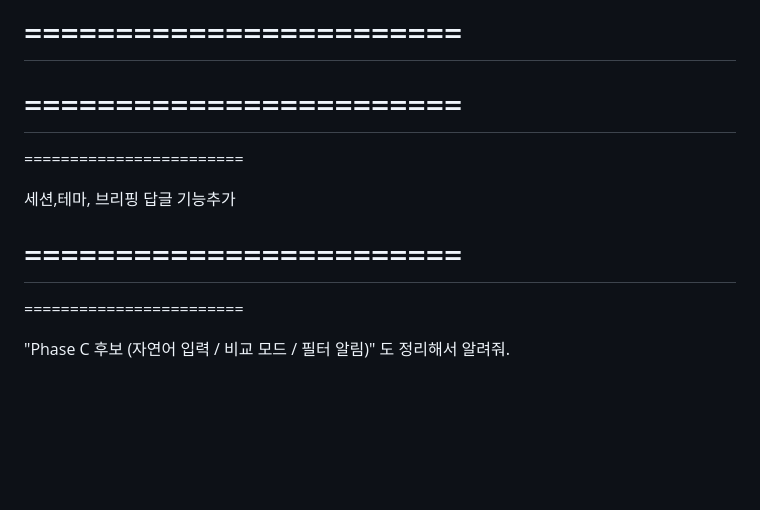
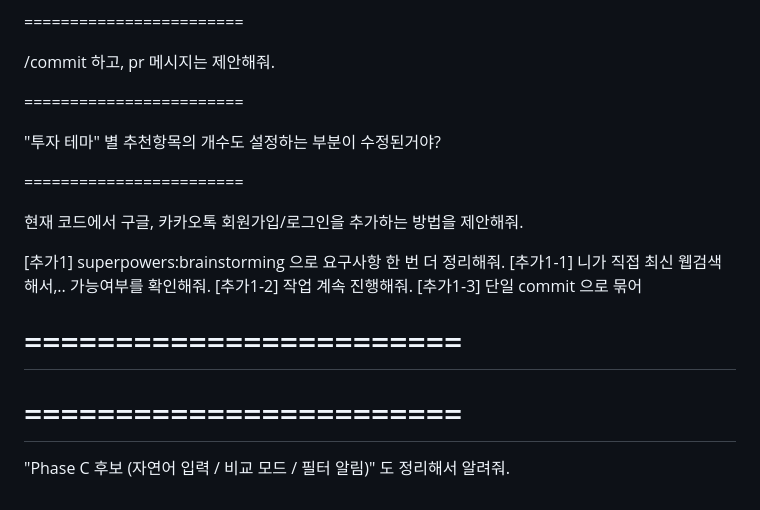
Before and after one commit to YawnsDuzin/investment-advisor, a Markdown page: _docs/_prompts/20260525_prompt.md, the part around the change. GitHub-like rendering; blank space fills up the shorter version.

```diff
--- a/_docs/_prompts/20260525_prompt.md
+++ b/_docs/_prompts/20260525_prompt.md
@@ -87,15 +87,25 @@ sudo systemctl restart investment-advisor-api
 [추가1] 모든 제안사항 순서대로 계획세우고 작업 진행해줘.
 
 ========================
+
+/commit 하고, pr 메시지는 제안해줘.
+
+========================
+
+"투자 테마" 별 추천항목의 개수도 설정하는 부분이 수정된거야?
+
+========================
+
+현재 코드에서 구글, 카카오톡 회원가입/로그인을 추가하는 방법을 제안해줘.
+
+[추가1] superpowers:brainstorming 으로 요구사항 한 번 더 정리해줘.
+[추가1-1] 니가 직접 최신 웹검색해서,.. 가능여부를 확인해줘.
+[추가1-2] 작업 계속 진행해줘.
+[추가1-3] 단일 commit 으로 묶어
+
 ========================
 ========================
 ========================
 ========================
 
-세션,테마, 브리핑 답글 기능추가
-
-========================
-========================
-========================
-
 "Phase C 후보 (자연어 입력 / 비교 모드 / 필터 알림)" 도 정리해서 알려줘.
```
Also changed, not shown: _docs/20260525144745_oauth-google-kakao-design.md (added, +409 -0 lines).
